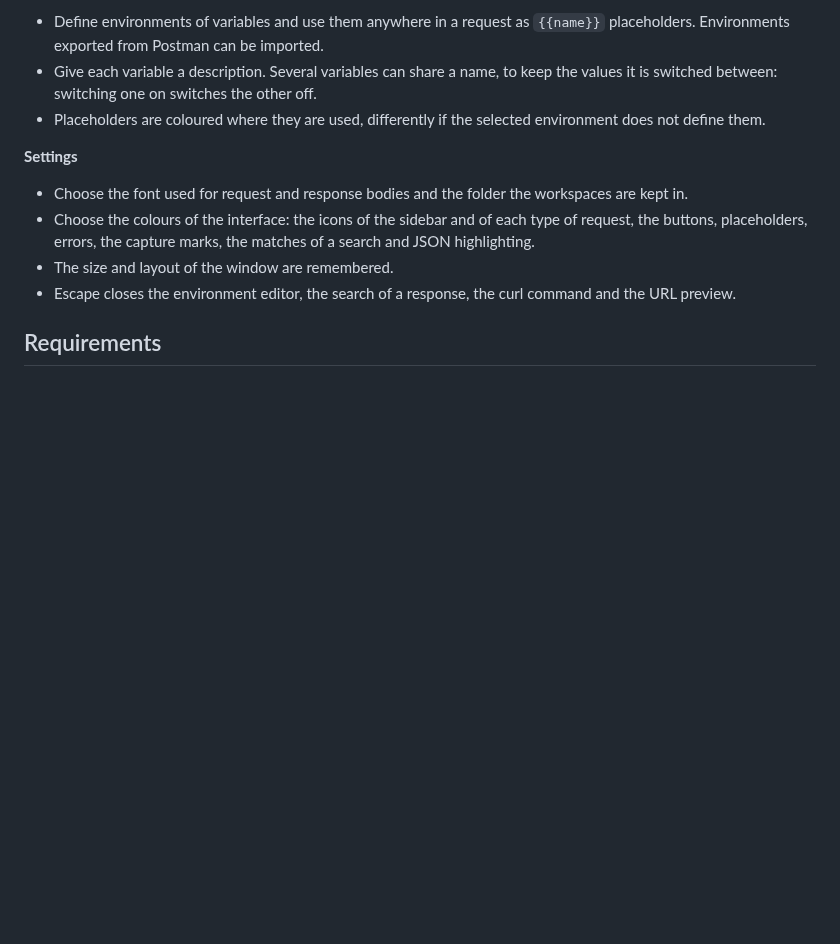
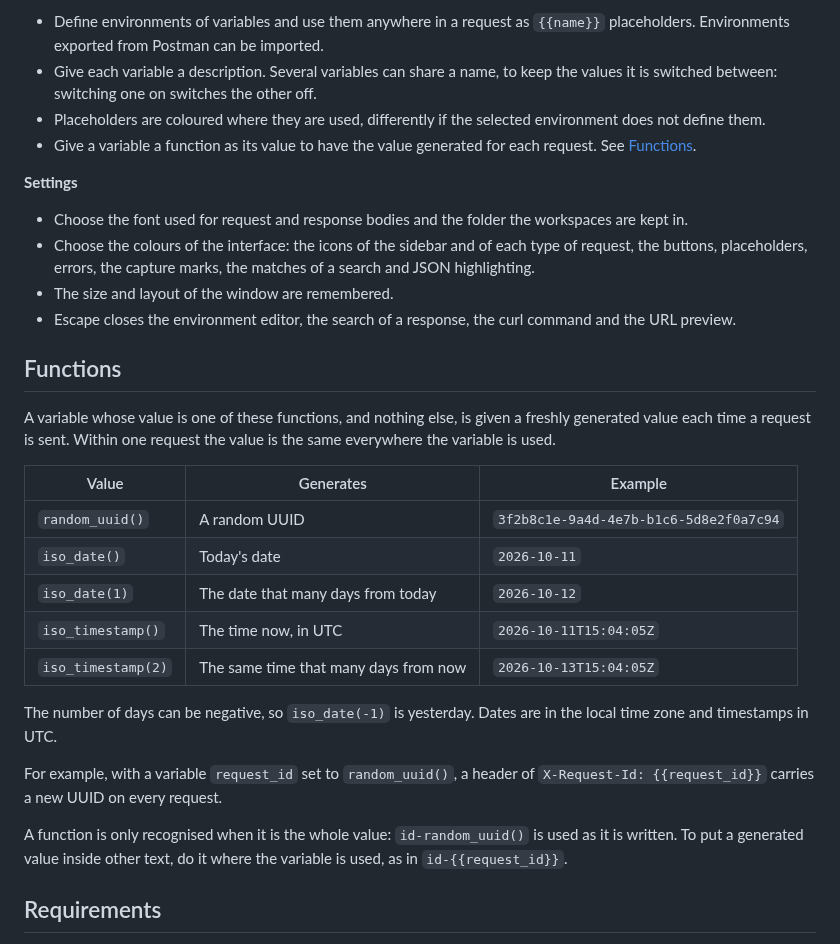
Before and after one commit to nomad-software/triggerapi, a Markdown page: README.md, the part around one of its changes. GitHub-like rendering; blank space fills up the shorter version.

```diff
--- a/README.md
+++ b/README.md
@@ -72,6 +78,8 @@ bindings.
   other off.
 - Placeholders are coloured where they are used, differently if the selected
   environment does not define them.
+- Give a variable a function as its value to have the value generated for
+  each request. See [Functions](#functions).
 
 **Settings**
 
@@ -83,6 +91,30 @@ bindings.
 - The size and layout of the window are remembered.
 - Escape closes the environment editor, the search of a response, the curl
   command and the URL preview.
+
+## Functions
+
+A variable whose value is one of these functions, and nothing else, is given a
+freshly generated value each time a request is sent. Within one request the
+value is the same everywhere the variable is used.
+
+| Value | Generates | Example |
+|---|---|---|
+| `random_uuid()` | A random UUID | `3f2b8c1e-9a4d-4e7b-b1c6-5d8e2f0a7c94` |
+| `iso_date()` | Today's date | `2026-10-11` |
+| `iso_date(1)` | The date that many days from today | `2026-10-12` |
+| `iso_timestamp()` | The time now, in UTC | `2026-10-11T15:04:05Z` |
+| `iso_timestamp(2)` | The same time that many days from now | `2026-10-13T15:04:05Z` |
+
+The number of days can be negative, so `iso_date(-1)` is yesterday. Dates are
+in the local time zone and timestamps in UTC.
+
+For example, with a variable `request_id` set to `random_uuid()`, a header of
+`X-Request-Id: {{request_id}}` carries a new UUID on every request.
+
+A function is only recognised when it is the whole value: `id-random_uuid()`
+is used as it is written. To put a generated value inside other text, do it
+where the variable is used, as in `id-{{request_id}}`.
 
 ## Requirements
 
```
Also changed, not shown: other parts of README.md (+14 -8 lines), CLAUDE.md (+3 -3 lines), docs/screenshot.png, 6 other files.
